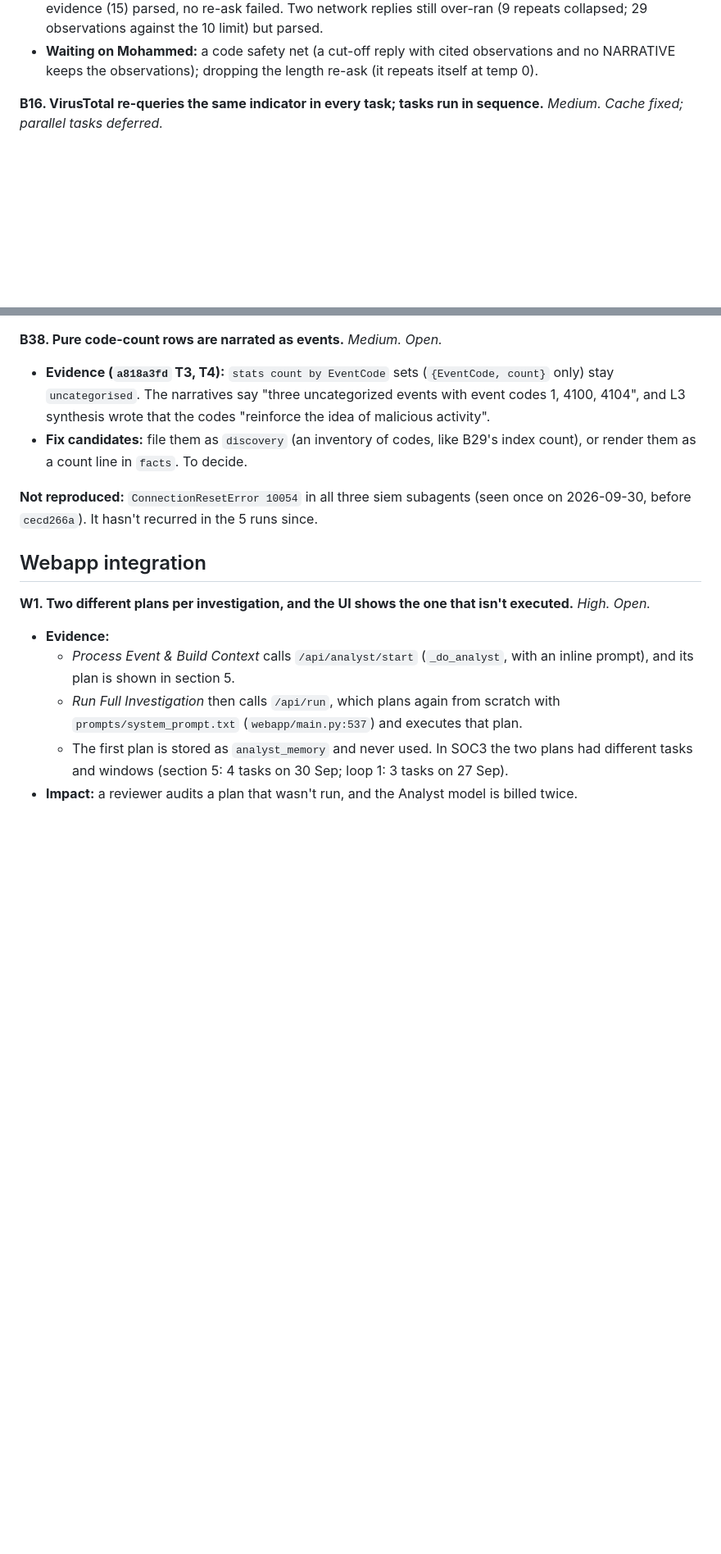
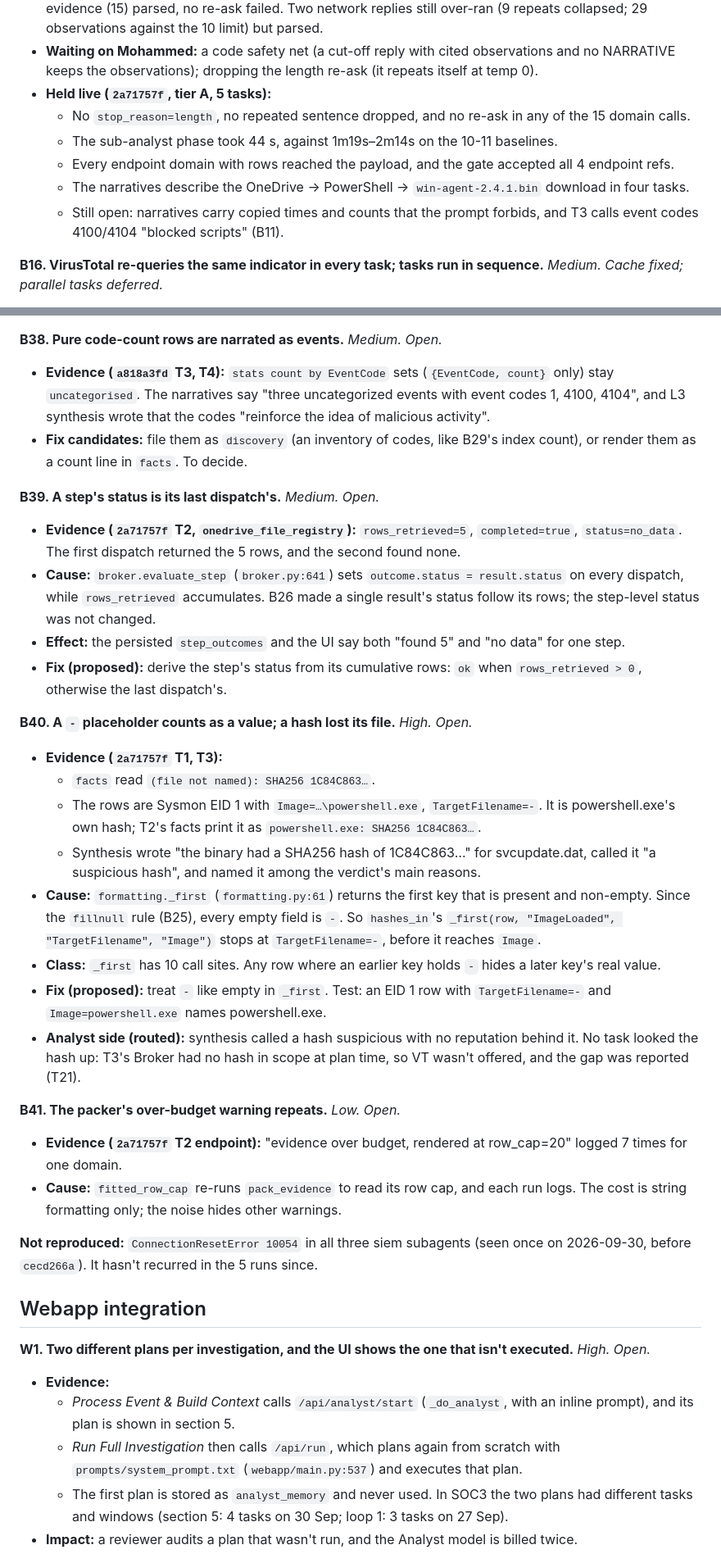
Before and after one commit to zerogravity-reno/smartops-soc-app, a Markdown page: docs/smartops-issues-report.md, 2 parts joined by grey strips. Shown at 82% size. Drawn GitHub-style; blank space fills up the shorter version.

Commit message:
docs: register 2a71757f baseline, B39-B41; timesheet
Co-Authored-By: Claude Opus 5.5 (1M context) <noreply@anthropic.com>
Claude-Session: https://claude.ai/code/session_01NeLkCJK9L5gGnRX7nFAMeb

```diff
--- a/docs/smartops-issues-report.md
+++ b/docs/smartops-issues-report.md
@@ -607,6 +611,12 @@ Runs live in `.smartops/runs/<run_id>/`; from 2026-10-09 one folder per investig
 - **Done (`prompts.py`, every domain):** the per-group SHAPE sentence is replaced by one shared `_grouping_block`: one or two sentences per kind of set, naming the values its computed summary lists first, never one sentence per value. The three grounding `(e.g. …)` quotes are gone. The block order is unchanged.
 - **Verified through `gather_finding` (production path):** the 6 tasks, all 3 domains: every domain with evidence (15) parsed, no re-ask failed. Two network replies still over-ran (9 repeats collapsed; 29 observations against the 10 limit) but parsed.
 - **Waiting on Mohammed:** a code safety net (a cut-off reply with cited observations and no NARRATIVE keeps the observations); dropping the length re-ask (it repeats itself at temp 0).
+- **Held live (`2a71757f`, tier A, 5 tasks):**
+  - No `stop_reason=length`, no repeated sentence dropped, and no re-ask in any of the 15 domain calls.
+  - The sub-analyst phase took 44 s, against 1m19s–2m14s on the 10-11 baselines.
+  - Every endpoint domain with rows reached the payload, and the gate accepted all 4 endpoint refs.
+  - The narratives describe the OneDrive → PowerShell → `win-agent-2.4.1.bin` download in four tasks.
+  - Still open: narratives carry copied times and counts that the prompt forbids, and T3 calls event codes 4100/4104 "blocked scripts" (B11).
 
 **B16. VirusTotal re-queries the same indicator in every task; tasks run in sequence.** *Medium. Cache fixed; parallel tasks deferred.*
 - **Evidence:** `25965109` looked up one hash 7 times in one round. Round 2 of `874ab334` took 10.5 minutes, 1–4 minutes per task, one after another.
@@ -824,6 +834,26 @@ Runs live in `.smartops/runs/<run_id>/`; from 2026-10-09 one folder per investig
 **B38. Pure code-count rows are narrated as events.** *Medium. Open.*
 - **Evidence (`a818a3fd` T3, T4):** `stats count by EventCode` sets (`{EventCode, count}` only) stay `uncategorised`. The narratives say "three uncategorized events with event codes 1, 4100, 4104", and L3 synthesis wrote that the codes "reinforce the idea of malicious activity".
 - **Fix candidates:** file them as `discovery` (an inventory of codes, like B29's index count), or render them as a count line in `facts`. To decide.
+
+**B39. A step's status is its last dispatch's.** *Medium. Open.*
+- **Evidence (`2a71757f` T2, `onedrive_file_registry`):** `rows_retrieved=5`, `completed=true`, `status=no_data`. The first dispatch returned the 5 rows, and the second found none.
+- **Cause:** `broker.evaluate_step` (`broker.py:641`) sets `outcome.status = result.status` on every dispatch, while `rows_retrieved` accumulates. B26 made a single result's status follow its rows; the step-level status was not changed.
+- **Effect:** the persisted `step_outcomes` and the UI say both "found 5" and "no data" for one step.
+- **Fix (proposed):** derive the step's status from its cumulative rows: `ok` when `rows_retrieved > 0`, otherwise the last dispatch's.
+
+**B40. A `-` placeholder counts as a value; a hash lost its file.** *High. Open.*
+- **Evidence (`2a71757f` T1, T3):**
+  - `facts` read `(file not named): SHA256 1C84C863…`.
+  - The rows are Sysmon EID 1 with `Image=…\powershell.exe`, `TargetFilename=-`. It is powershell.exe's own hash; T2's facts print it as `powershell.exe: SHA256 1C84C863…`.
+  - Synthesis wrote "the binary had a SHA256 hash of 1C84C863…" for svcupdate.dat, called it "a suspicious hash", and named it among the verdict's main reasons.
+- **Cause:** `formatting._first` (`formatting.py:61`) returns the first key that is present and non-empty. Since the `fillnull` rule (B25), every empty field is `-`. So `hashes_in`'s `_first(row, "ImageLoaded", "TargetFilename", "Image")` stops at `TargetFilename=-`, before it reaches `Image`.
+- **Class:** `_first` has 10 call sites. Any row where an earlier key holds `-` hides a later key's real value.
+- **Fix (proposed):** treat `-` like empty in `_first`. Test: an EID 1 row with `TargetFilename=-` and `Image=powershell.exe` names powershell.exe.
+- **Analyst side (routed):** synthesis called a hash suspicious with no reputation behind it. No task looked the hash up: T3's Broker had no hash in scope at plan time, so VT wasn't offered, and the gap was reported (T21).
+
+**B41. The packer's over-budget warning repeats.** *Low. Open.*
+- **Evidence (`2a71757f` T2 endpoint):** "evidence over budget, rendered at row_cap=20" logged 7 times for one domain.
+- **Cause:** `fitted_row_cap` re-runs `pack_evidence` to read its row cap, and each run logs. The cost is string formatting only; the noise hides other warnings.
 
 **Not reproduced:** `ConnectionResetError 10054` in all three siem subagents (seen once on 2026-09-30, before `cecd266a`). It hasn't recurred in the 5 runs since.
 
```
Also changed, not shown: other parts of docs/smartops-issues-report.md (+14 -1 lines), docs/broker-timesheet.md (+13 -8 lines).
